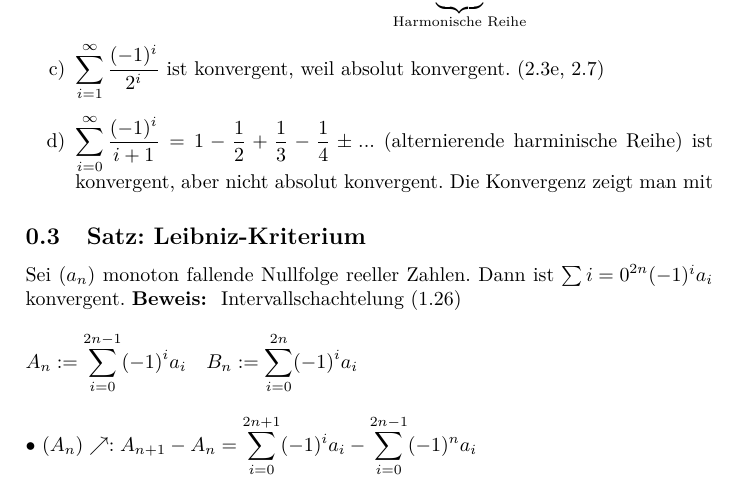
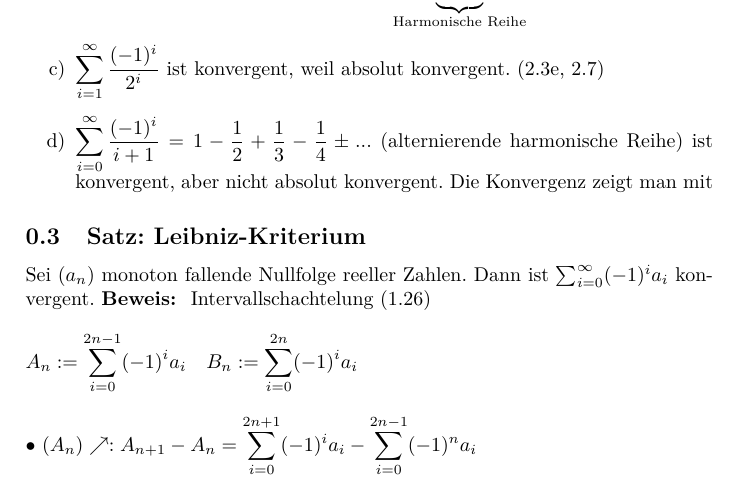
Before and after one commit to Victorious3/Mathe-2-Skript, a LaTeX document (7_07.05.tex): part of page 1 of 3, cut so that both start at the same text. Compiled offline with pdfLaTeX.

Commit message:
Typo, Leibniz

```diff
--- a/7_07.05.tex
+++ b/7_07.05.tex
@@ -25,13 +25,13 @@
         weil absolut konvergent. (2.3e, 2.7)
 
         \item $\displaystyle\sum_{i=0}^\infty \frac{(-1)^i}{i + 1} = 1 - \frac{1}{2} + \frac{1}{3} - \frac{1}{4} \pm ...$
-        (alternierende harminische Reihe) ist konvergent, aber nicht absolut konvergent.
+        (alternierende harmonische Reihe) ist konvergent, aber nicht absolut konvergent.
         Die Konvergenz zeigt man mit
     \end{enumerate}
 
     \subsection{Satz: Leibniz-Kriterium}
     Sei $(a_n)$ monoton fallende Nullfolge reeller Zahlen. Dann ist
-    $\sum{i=0}^{2n} (-1)^i a_i$ konvergent.
+    $\sum_{i=0}^{\infty} (-1)^i a_i$ konvergent.
     \textbf{Beweis: }
     Intervallschachtelung (1.26)
     \[
```
Also changed, not shown: 7_07.05.pdf.
